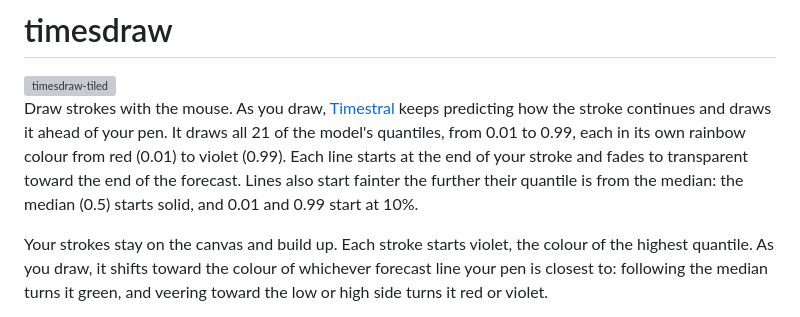
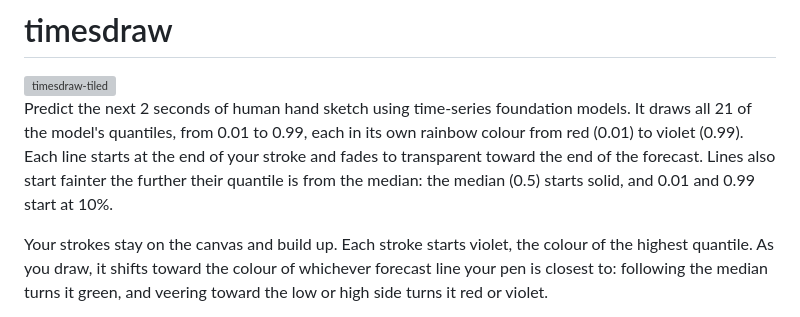
Before and after one commit to chuanqisun/timesdraw, a Markdown page: README.md, the part around the change. Drawn GitHub-style; grey boxes are pictures that could not be loaded.

Commit message:
Enhance README with prediction and drawing details
Added a description of the prediction functionality and color representation for the strokes.

```diff
--- a/README.md
+++ b/README.md
@@ -2,8 +2,7 @@
 
 <img width="360" height="640" alt="timesdraw-tiled" src="https://github.com/user-attachments/assets/1f330275-68c7-4750-8d4b-5d9a0dc21fa5" />
 
-
-Draw strokes with the mouse. As you draw, [Timestral](https://github.com/mistralai/timestral) keeps predicting how the stroke continues and draws it ahead of your pen. It draws all 21 of the model's quantiles, from 0.01 to 0.99, each in its own rainbow colour from red (0.01) to violet (0.99). Each line starts at the end of your stroke and fades to transparent toward the end of the forecast. Lines also start fainter the further their quantile is from the median: the median (0.5) starts solid, and 0.01 and 0.99 start at 10%.
+Predict the next 2 seconds of human hand sketch using time-series foundation models. It draws all 21 of the model's quantiles, from 0.01 to 0.99, each in its own rainbow colour from red (0.01) to violet (0.99). Each line starts at the end of your stroke and fades to transparent toward the end of the forecast. Lines also start fainter the further their quantile is from the median: the median (0.5) starts solid, and 0.01 and 0.99 start at 10%.
 
 Your strokes stay on the canvas and build up. Each stroke starts violet, the colour of the highest quantile. As you draw, it shifts toward the colour of whichever forecast line your pen is closest to: following the median turns it green, and veering toward the low or high side turns it red or violet.
 
```
